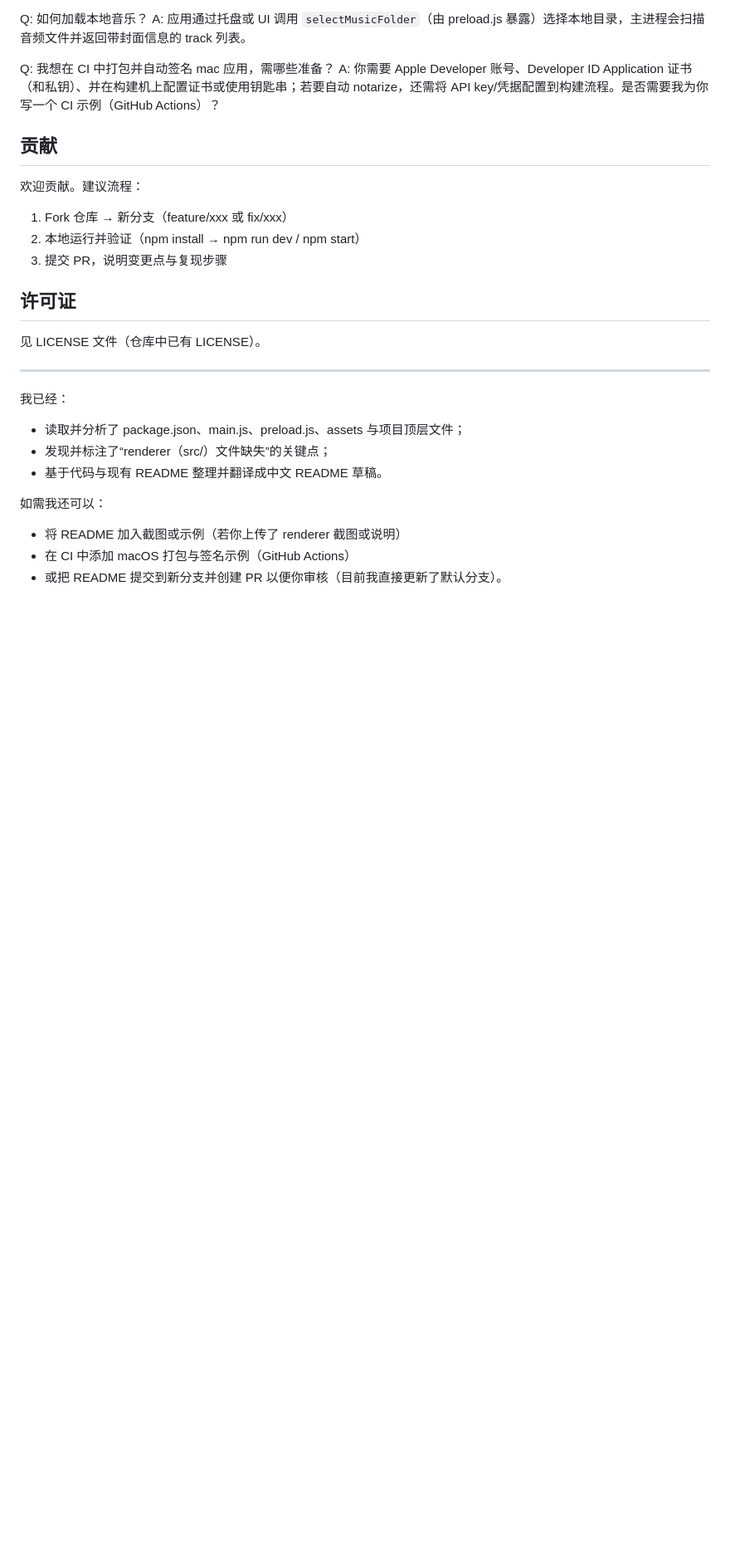
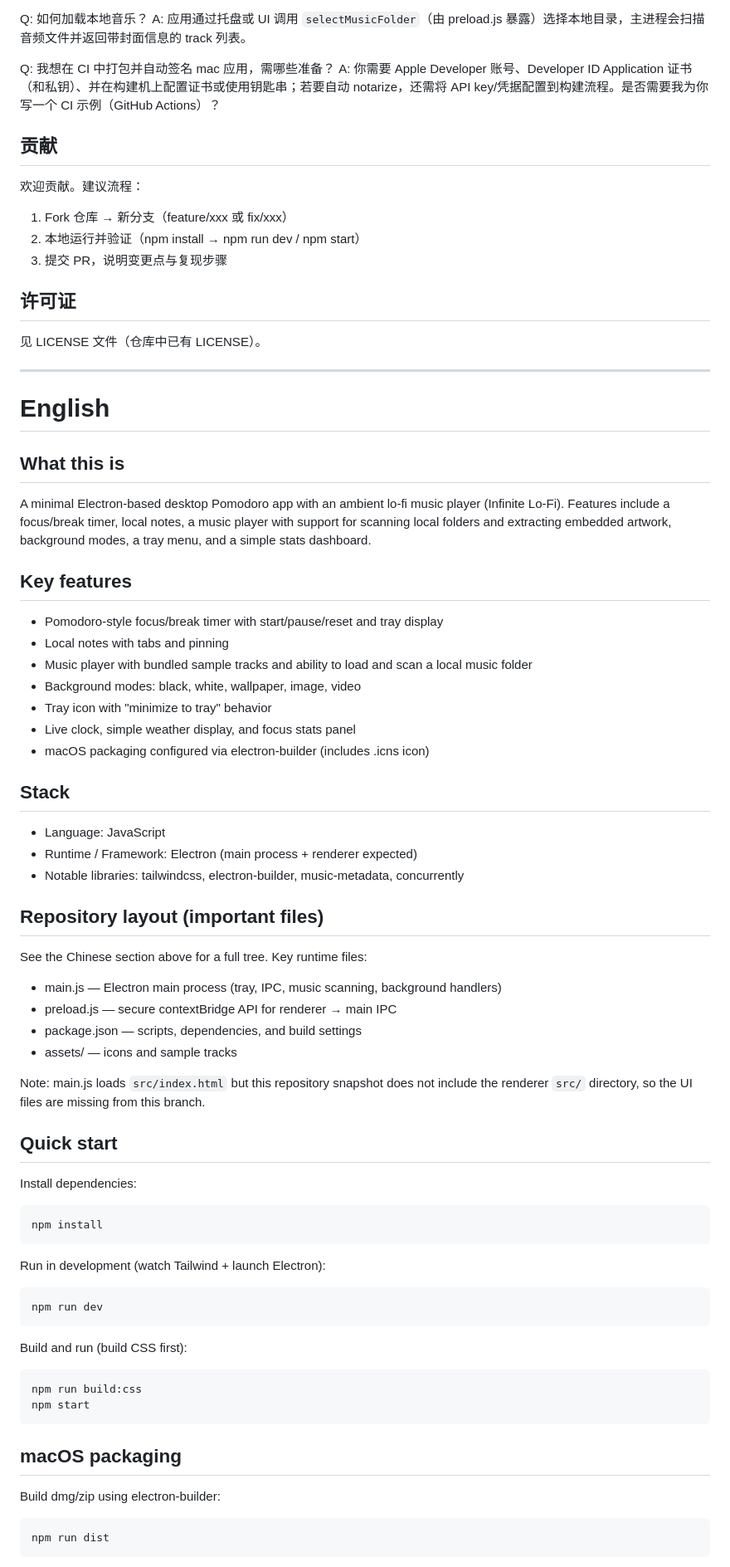
Before and after one commit to ginolyu3360-code/infinite-lofi, a Markdown page: README.md, the part around one of its changes. Shown at 83% size. Rendered like a GitHub page; blank space fills up the shorter version.

Commit message:
chore(readme): add English section and CI notes

````diff
--- a/README.md
+++ b/README.md
@@ -117,12 +123,54 @@ A: 你需要 Apple Developer 账号、Developer ID Application 证书（和私
 
 ---
 
-我已经：
-- 读取并分析了 package.json、main.js、preload.js、assets 与项目顶层文件；
-- 发现并标注了“renderer（src/）文件缺失”的关键点；
-- 基于代码与现有 README 整理并翻译成中文 README 草稿。
+# English
 
-如需我还可以：
-- 将 README 加入截图或示例（若你上传了 renderer 截图或说明）
-- 在 CI 中添加 macOS 打包与签名示例（GitHub Actions）
-- 或把 README 提交到新分支并创建 PR 以便你审核（目前我直接更新了默认分支）。
+## What this is
+A minimal Electron-based desktop Pomodoro app with an ambient lo-fi music player (Infinite Lo‑Fi). Features include a focus/break timer, local notes, a music player with support for scanning local folders and extracting embedded artwork, background modes, a tray menu, and a simple stats dashboard.
+
+## Key features
+- Pomodoro-style focus/break timer with start/pause/reset and tray display
+- Local notes with tabs and pinning
+- Music player with bundled sample tracks and ability to load and scan a local music folder
+- Background modes: black, white, wallpaper, image, video
+- Tray icon with "minimize to tray" behavior
+- Live clock, simple weather display, and focus stats panel
+- macOS packaging configured via electron-builder (includes .icns icon)
+
+## Stack
+- Language: JavaScript
+- Runtime / Framework: Electron (main process + renderer expected)
+- Notable libraries: tailwindcss, electron-builder, music-metadata, concurrently
+
+## Repository layout (important files)
+See the Chinese section above for a full tree. Key runtime files:
+- main.js — Electron main process (tray, IPC, music scanning, background handlers)
+- preload.js — secure contextBridge API for renderer → main IPC
+- package.json — scripts, dependencies, and build settings
+- assets/ — icons and sample tracks
+
+Note: main.js loads `src/index.html` but this repository snapshot does not include the renderer `src/` directory, so the UI files are missing from this branch.
+
+## Quick start
+Install dependencies:
+```bash
+npm install
+```
+
+Run in development (watch Tailwind + launch Electron):
+```bash
+npm run dev
+```
+
+Build and run (build CSS first):
+```bash
+npm run build:css
+npm start
+```
+
+## macOS packaging
+Build dmg/zip using electron-builder:
+```bash
+npm run dist
+```
+
````
Also changed, not shown: other parts of README.md (+35 -0 lines).
